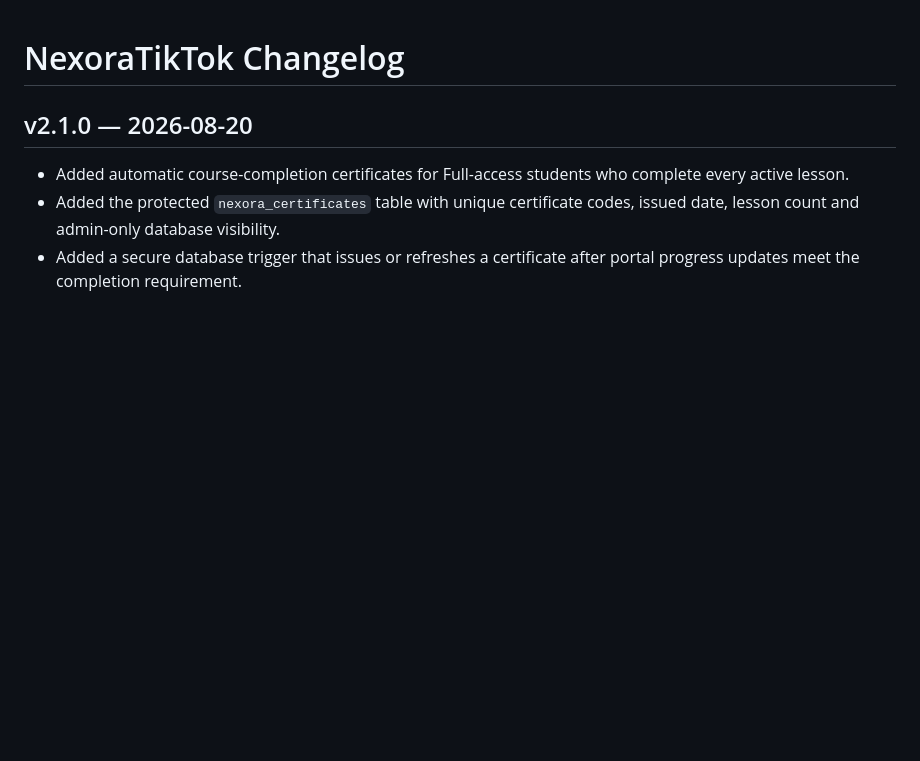
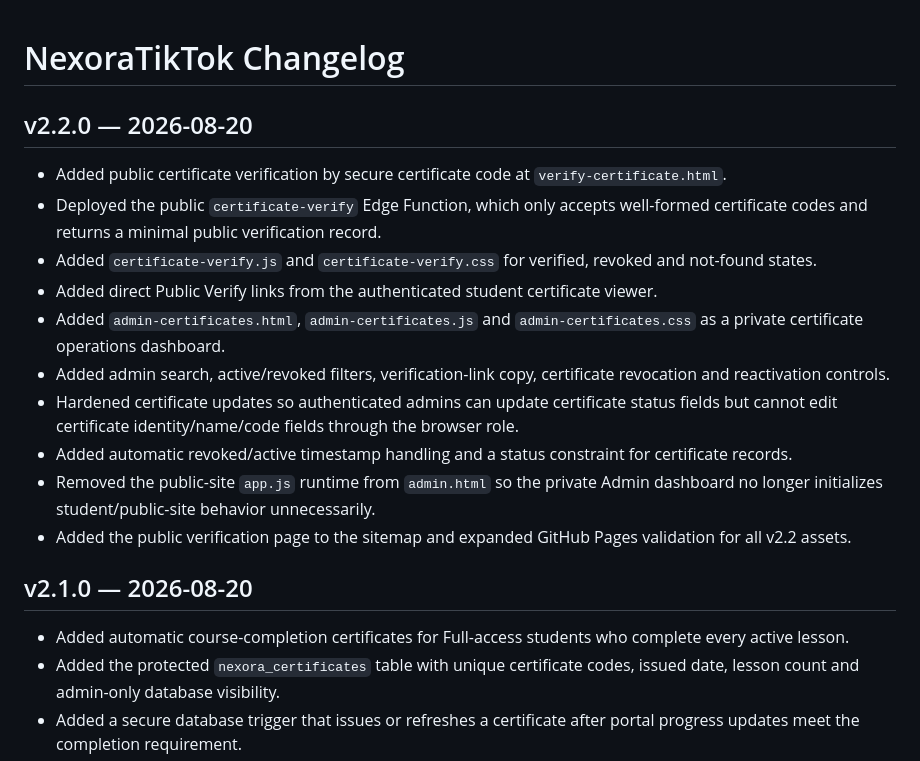
Before and after one commit to lensbykai-bit/NexoraTikTok, a Markdown page: CHANGELOG.md, the part around the change. GitHub-like rendering; blank space fills up the shorter version.

Commit message:
Document NexoraTikTok v2.2

```diff
--- a/CHANGELOG.md
+++ b/CHANGELOG.md
@@ -1,4 +1,17 @@
 # NexoraTikTok Changelog
+
+## v2.2.0 — 2026-08-20
+
+- Added public certificate verification by secure certificate code at `verify-certificate.html`.
+- Deployed the public `certificate-verify` Edge Function, which only accepts well-formed certificate codes and returns a minimal public verification record.
+- Added `certificate-verify.js` and `certificate-verify.css` for verified, revoked and not-found states.
+- Added direct Public Verify links from the authenticated student certificate viewer.
+- Added `admin-certificates.html`, `admin-certificates.js` and `admin-certificates.css` as a private certificate operations dashboard.
+- Added admin search, active/revoked filters, verification-link copy, certificate revocation and reactivation controls.
+- Hardened certificate updates so authenticated admins can update certificate status fields but cannot edit certificate identity/name/code fields through the browser role.
+- Added automatic revoked/active timestamp handling and a status constraint for certificate records.
+- Removed the public-site `app.js` runtime from `admin.html` so the private Admin dashboard no longer initializes student/public-site behavior unnecessarily.
+- Added the public verification page to the sitemap and expanded GitHub Pages validation for all v2.2 assets.
 
 ## v2.1.0 — 2026-08-20
 
```
